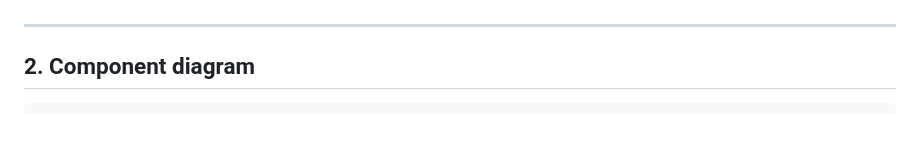
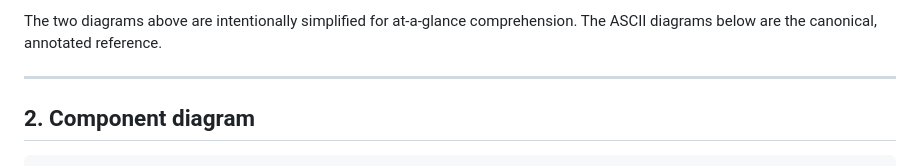
Before and after one commit to try-agent-os/claude-code-template, a Markdown page: ARCHITECTURE.md, the part around one of its changes. GitHub-like rendering; blank space fills up the shorter version.

```diff
--- a/ARCHITECTURE.md
+++ b/ARCHITECTURE.md
@@ -45,3 +104,4 @@ The key inversion vs naive designs: **claude-peers and telegram are not separate
+The two diagrams above are intentionally simplified for at-a-glance comprehension. The ASCII diagrams below are the canonical, annotated reference.
 
 ---
 
```
Also changed, not shown: other parts of ARCHITECTURE.md (+59 -0 lines).
